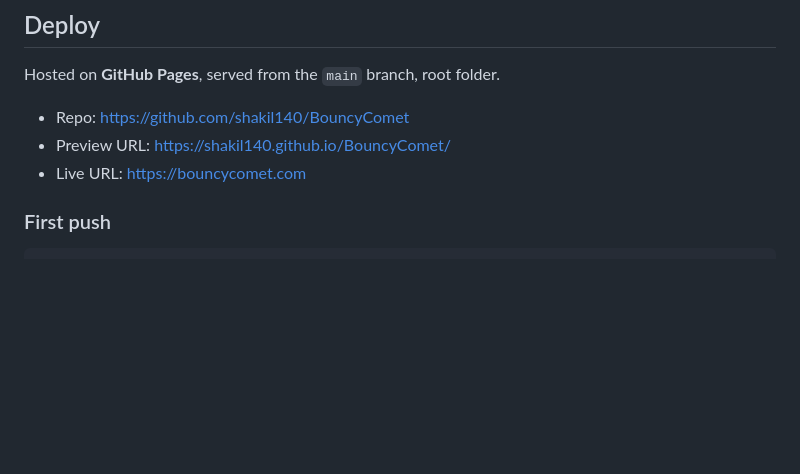
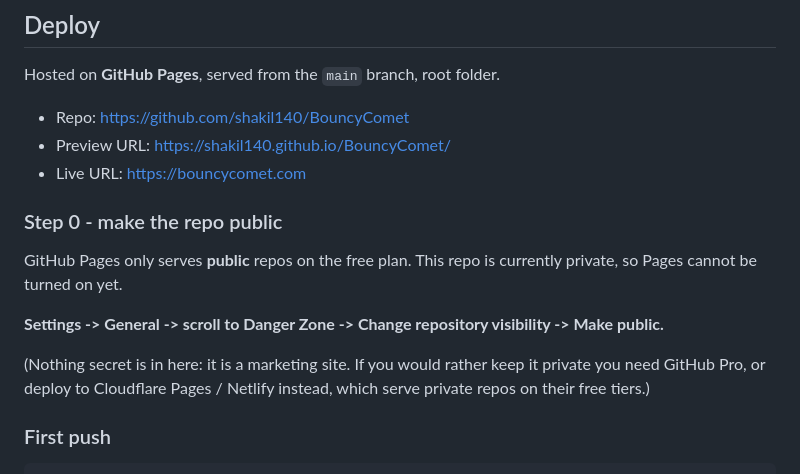
Before and after one commit to shakil140/BouncyComet, a Markdown page: README.md, the part around the change. Drawn GitHub-style; blank space fills up the shorter version.

Commit message:
Note the public-repo prerequisite for GitHub Pages
Co-Authored-By: Claude Opus 5 <noreply@anthropic.com>

```diff
--- a/README.md
+++ b/README.md
@@ -57,6 +57,17 @@ Hosted on **GitHub Pages**, served from the `main` branch, root folder.
 - Repo: <https://github.com/shakil140/BouncyComet>
 - Preview URL: <https://shakil140.github.io/BouncyComet/>
 - Live URL: <https://bouncycomet.com>
+
+### Step 0 - make the repo public
+
+GitHub Pages only serves **public** repos on the free plan. This repo is currently private,
+so Pages cannot be turned on yet.
+
+**Settings -> General -> scroll to Danger Zone -> Change repository visibility -> Make public.**
+
+(Nothing secret is in here: it is a marketing site. If you would rather keep it private you
+need GitHub Pro, or deploy to Cloudflare Pages / Netlify instead, which serve private repos
+on their free tiers.)
 
 ### First push
 
```
